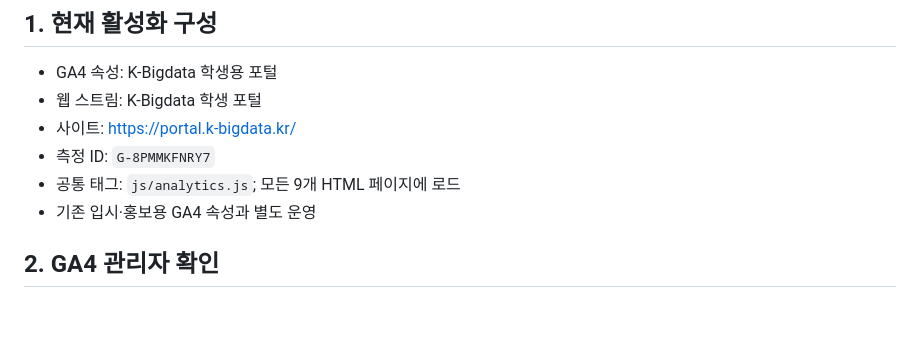
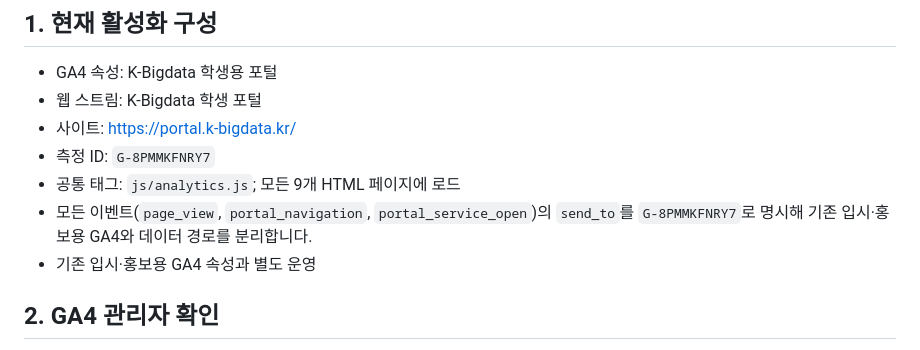
Before and after one commit to Hyeopgeon-Lee/k-bigdata-portal, a Markdown page: docs/analytics-setup.md, the part around the change. Rendered like a GitHub page; blank space fills up the shorter version.

Commit message:
docs(analytics): note explicit routing and isolation of student GA4 events

```diff
--- a/docs/analytics-setup.md
+++ b/docs/analytics-setup.md
@@ -9,6 +9,7 @@
 - 사이트: https://portal.k-bigdata.kr/
 - 측정 ID: `G-8PMMKFNRY7`
 - 공통 태그: `js/analytics.js`; 모든 9개 HTML 페이지에 로드
+- 모든 이벤트(`page_view`, `portal_navigation`, `portal_service_open`)의 `send_to`를 `G-8PMMKFNRY7`로 명시해 기존 입시·홍보용 GA4와 데이터 경로를 분리합니다.
 - 기존 입시·홍보용 GA4 속성과 별도 운영
 
 ## 2. GA4 관리자 확인
```
